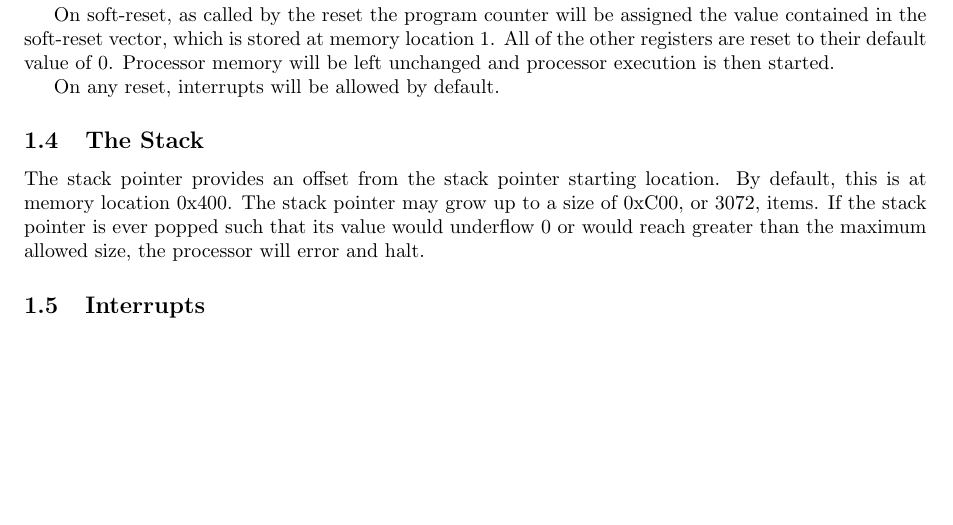
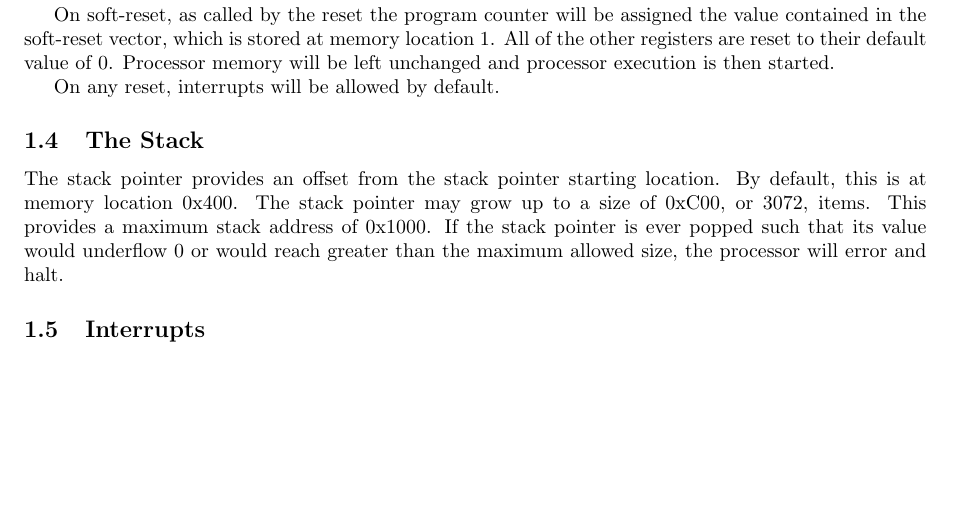
Before and after one commit to cessnao3/SolariumProcessor, a LaTeX document (doc/isa.tex): part of page 2 of 5, cut so that both start at the same text. Compiled offline with pdfLaTeX.

Commit message:
Update stack size text

```diff
--- a/doc/isa.tex
+++ b/doc/isa.tex
@@ -80,7 +80,7 @@ On any reset, interrupts will be allowed by default.
 
 \subsection{The Stack}
 
-The stack pointer provides an offset from the stack pointer starting location. By default, this is at memory location 0x400. The stack pointer may grow up to a size of 0xC00, or 3072, items. If the stack pointer is ever popped such that its value would underflow 0 or would reach greater than the maximum allowed size, the processor will error and halt.
+The stack pointer provides an offset from the stack pointer starting location. By default, this is at memory location 0x400. The stack pointer may grow up to a size of 0xC00, or 3072, items. This provides a maximum stack address of 0x1000. If the stack pointer is ever popped such that its value would underflow 0 or would reach greater than the maximum allowed size, the processor will error and halt.
 
 \subsection{Interrupts}
 
```
